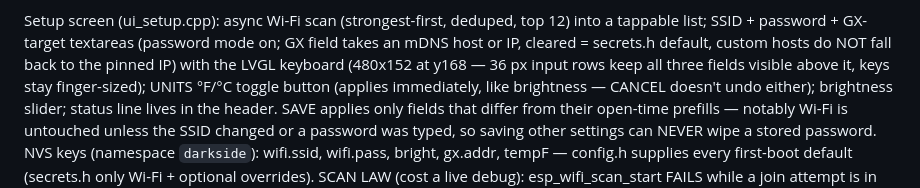
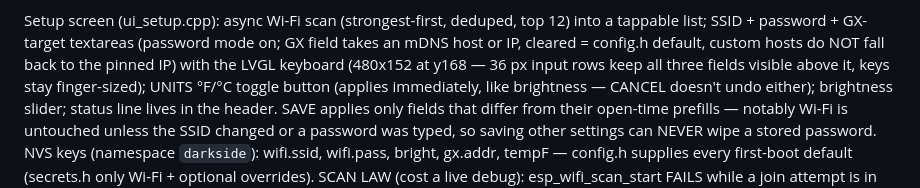
Before and after one commit to patrickdarke/DarksidePWR, a Markdown page: CLAUDE.md, the part around the change. GitHub-like rendering.

Commit message:
CLAUDE.md: GX-field revert default is config.h

```diff
--- a/CLAUDE.md
+++ b/CLAUDE.md
@@ -252,7 +252,7 @@ second. Telemetry gained mp/sh/r1/r2/chg/am fields. Serial 'V' sweeps units
 
 Setup screen (ui_setup.cpp): async Wi-Fi scan (strongest-first, deduped, top
 12) into a tappable list; SSID + password + GX-target textareas (password
-mode on; GX field takes an mDNS host or IP, cleared = secrets.h default,
+mode on; GX field takes an mDNS host or IP, cleared = config.h default,
 custom hosts do NOT fall back to the pinned IP) with the LVGL keyboard
 (480x152 at y168 — 36 px input rows keep all three fields visible above it,
 keys stay finger-sized); UNITS °F/°C
```
